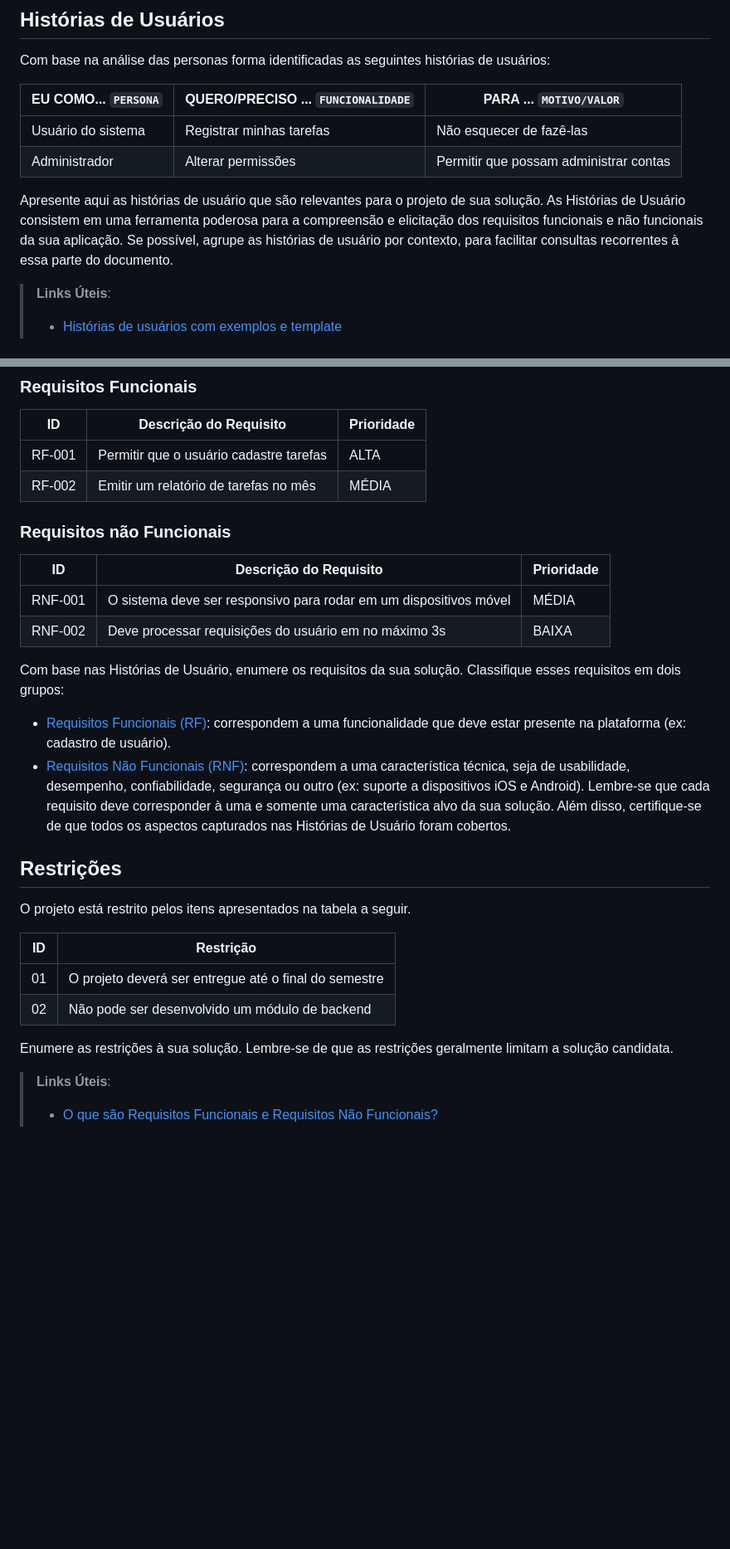
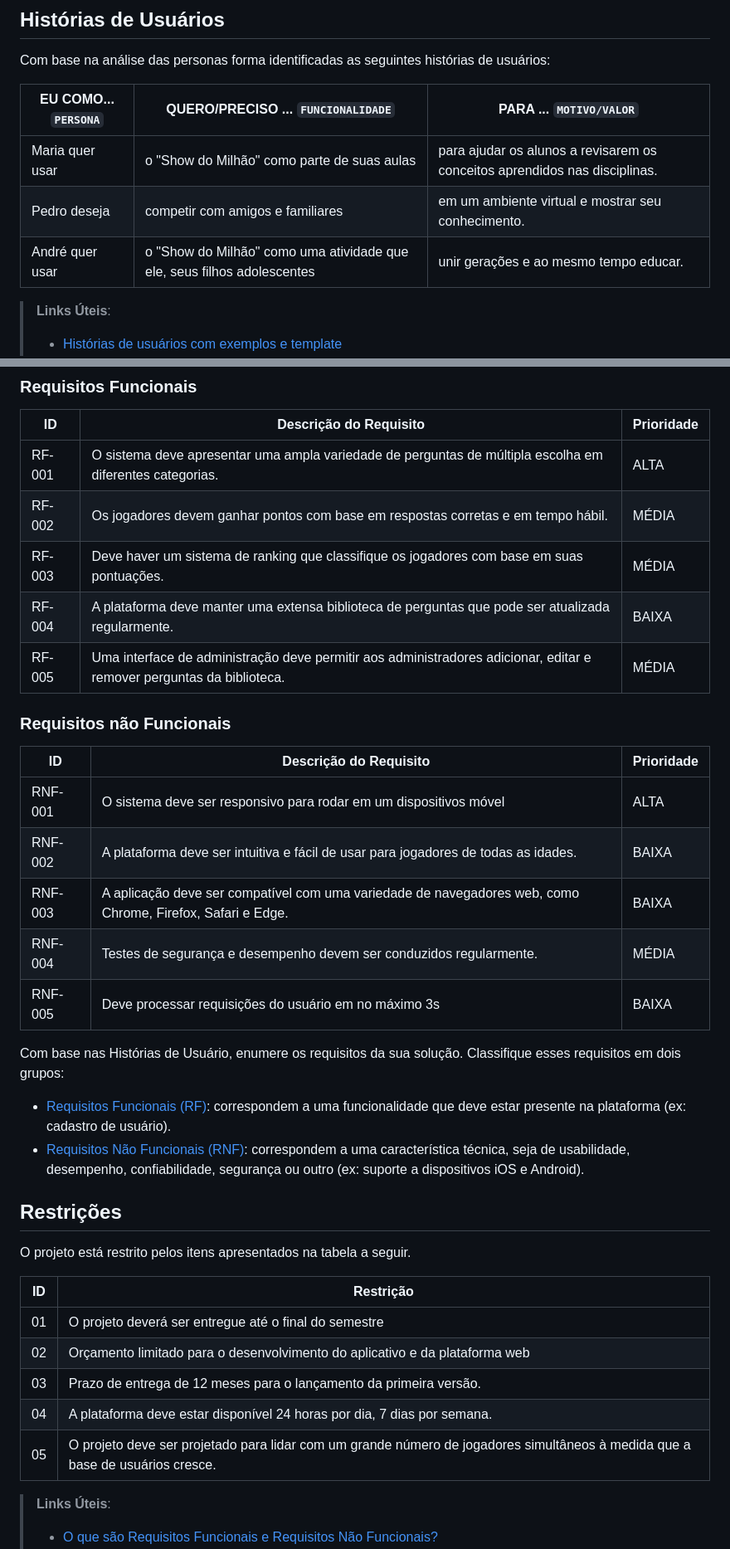
Before and after one commit to Ricardo-alencar65/Eduquei, a Markdown page: TIAM-Template/docs/02-Especificação do Projeto.md, 2 parts joined by grey strips. Shown at 83% size. Rendered like a GitHub page; blank space fills up the shorter version.

```diff
--- a/TIAM-Template/docs/02-Especificação do Projeto.md
+++ b/TIAM-Template/docs/02-Especificação do Projeto.md
@@ -28,10 +28,9 @@ Com base na análise das personas forma identificadas as seguintes histórias de
 
 |EU COMO... `PERSONA`| QUERO/PRECISO ... `FUNCIONALIDADE` |PARA ... `MOTIVO/VALOR`                 |
 |--------------------|------------------------------------|----------------------------------------|
-|Usuário do sistema  | Registrar minhas tarefas           | Não esquecer de fazê-las               |
-|Administrador       | Alterar permissões                 | Permitir que possam administrar contas |
-
-Apresente aqui as histórias de usuário que são relevantes para o projeto de sua solução. As Histórias de Usuário consistem em uma ferramenta poderosa para a compreensão e elicitação dos requisitos funcionais e não funcionais da sua aplicação. Se possível, agrupe as histórias de usuário por contexto, para facilitar consultas recorrentes à essa parte do documento.
+|Maria quer usar | o "Show do Milhão" como parte de suas aulas| para ajudar os alunos a revisarem os conceitos aprendidos nas disciplinas.|
+|Pedro deseja | competir com amigos e familiares| em um ambiente virtual e mostrar seu conhecimento.|
+|André quer usar| o "Show do Milhão" como uma atividade que ele, seus filhos adolescentes | unir gerações e ao mesmo tempo educar.|
 
 > **Links Úteis**:
 > - [Histórias de usuários com exemplos e template](https://www.atlassian.com/br/agile/project-management/user-stories)
@@ -50,15 +49,21 @@ As tabelas que se seguem apresentam os requisitos funcionais e não funcionais q
 
 |ID    | Descrição do Requisito  | Prioridade |
 |------|-----------------------------------------|----|
-|RF-001| Permitir que o usuário cadastre tarefas | ALTA |
-|RF-002| Emitir um relatório de tarefas no mês   | MÉDIA |
+|RF-001| O sistema deve apresentar uma ampla variedade de perguntas de múltipla escolha em diferentes categorias.| ALTA |
+|RF-002| Os jogadores devem ganhar pontos com base em respostas corretas e em tempo hábil.| MÉDIA |
+|RF-003| Deve haver um sistema de ranking que classifique os jogadores com base em suas pontuações.| MÉDIA |
+|RF-004| A plataforma deve manter uma extensa biblioteca de perguntas que pode ser atualizada regularmente.| BAIXA |
+|RF-005| Uma interface de administração deve permitir aos administradores adicionar, editar e remover perguntas da biblioteca.| MÉDIA |
 
 ### Requisitos não Funcionais
 
 |ID     | Descrição do Requisito  |Prioridade |
 |-------|-------------------------|----|
-|RNF-001| O sistema deve ser responsivo para rodar em um dispositivos móvel | MÉDIA |
-|RNF-002| Deve processar requisições do usuário em no máximo 3s |  BAIXA |
+|RNF-001| O sistema deve ser responsivo para rodar em um dispositivos móvel | ALTA |
+|RNF-002| A plataforma deve ser intuitiva e fácil de usar para jogadores de todas as idades. | BAIXA |
+|RNF-003| A aplicação deve ser compatível com uma variedade de navegadores web, como Chrome, Firefox, Safari e Edge. | BAIXA |
+|RNF-004| Testes de segurança e desempenho devem ser conduzidos regularmente. | MÉDIA |
+|RNF-005| Deve processar requisições do usuário em no máximo 3s | BAIXA |
 
 Com base nas Histórias de Usuário, enumere os requisitos da sua solução. Classifique esses requisitos em dois grupos:
 
@@ -71,9 +76,6 @@ Com base nas Histórias de Usuário, enumere os requisitos da sua solução. Cla
   correspondem a uma característica técnica, seja de usabilidade,
   desempenho, confiabilidade, segurança ou outro (ex: suporte a
   dispositivos iOS e Android).
-Lembre-se que cada requisito deve corresponder à uma e somente uma
-característica alvo da sua solução. Além disso, certifique-se de que
-todos os aspectos capturados nas Histórias de Usuário foram cobertos.
 
 ## Restrições
 
@@ -82,9 +84,10 @@ O projeto está restrito pelos itens apresentados na tabela a seguir.
 |ID| Restrição                                             |
 |--|-------------------------------------------------------|
 |01| O projeto deverá ser entregue até o final do semestre |
-|02| Não pode ser desenvolvido um módulo de backend        |
-
-Enumere as restrições à sua solução. Lembre-se de que as restrições geralmente limitam a solução candidata.
+|02| Orçamento limitado para o desenvolvimento do aplicativo e da plataforma web |
+|03| Prazo de entrega de 12 meses para o lançamento da primeira versão. |
+|04| A plataforma deve estar disponível 24 horas por dia, 7 dias por semana. |
+|05| O projeto deve ser projetado para lidar com um grande número de jogadores simultâneos à medida que a base de usuários cresce. |
 
 > **Links Úteis**:
 > - [O que são Requisitos Funcionais e Requisitos Não Funcionais?](https://codificar.com.br/requisitos-funcionais-nao-funcionais/)
```
Also changed, not shown: other parts of TIAM-Template/docs/02-Especificação do Projeto.md (+5 -5 lines).
